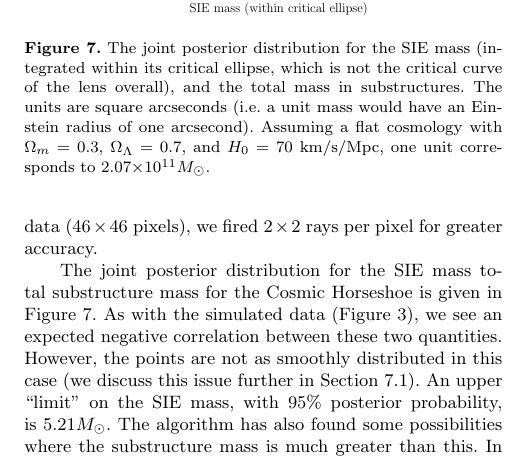
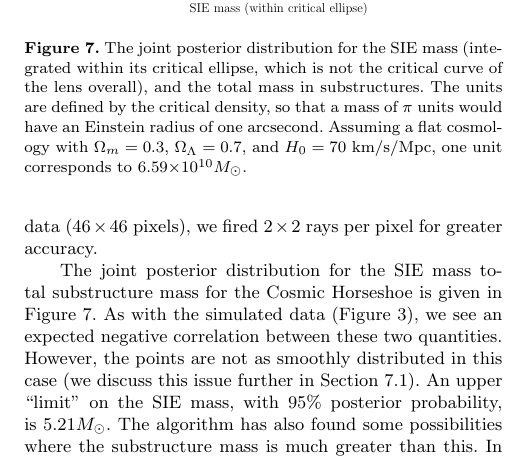
Before and after one commit to eggplantbren/Lensing2, a LaTeX paper (Papers/ms.tex): part of one column of page 7 of 9, cut so that both start at the same text. Compiled offline with pdfLaTeX; a LaTeX package or settings file that is missing is left out.

Commit message:
Fixed mass units: all in terms of critical density. No simple b^2

```diff
--- a/Papers/ms.tex
+++ b/Papers/ms.tex
@@ -742,11 +742,11 @@ $N_{\rm lens} > 0$ versus the alternative $N_{\rm lens} = 0$.
 \includegraphics[scale=0.4]{masses2.pdf}
 \caption{The joint posterior distribution for the SIE mass (integrated within
 its critical ellipse, which is not the critical curve of the lens overall),
-and the total mass in substructures. The units are square arcseconds (i.e.
-a unit mass would have an Einstein radius of one arcsecond).
+and the total mass in substructures. The units are defined by the critical
+density, so that a mass of $\pi$ units would have an Einstein radius of one arcsecond.
 Assuming a flat cosmology with
 $\Omega_m=0.3$, $\Omega_\Lambda=0.7$, and
-$H_0=70$ km/s/Mpc, one unit corresponds to 2.07$\times 10^{11} M_\odot$.
+$H_0=70$ km/s/Mpc, one unit corresponds to 6.59$\times 10^{10} M_\odot$.
 \label{fig:masses2}}
 \end{center}
 \end{figure}
```
Also changed, not shown: 1 other file.
